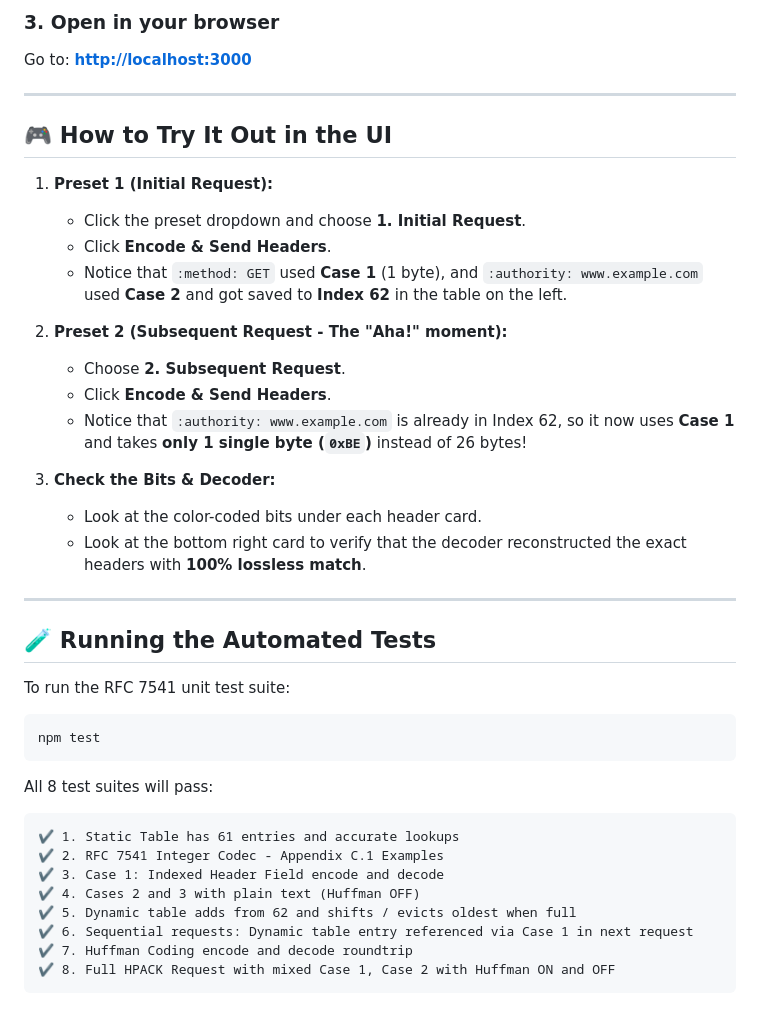
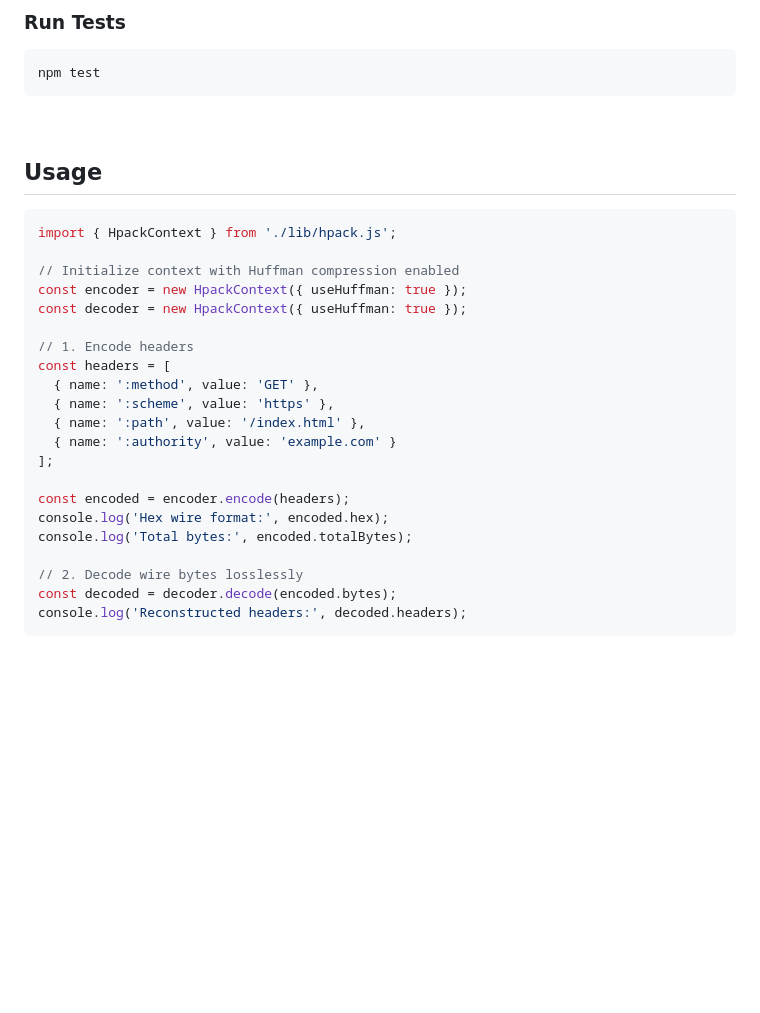
Before and after one commit to iamaadii/HPACK, a Markdown page: README.md, the part around one of its changes. Drawn GitHub-style; blank space fills up the shorter version.

````diff
--- a/README.md
+++ b/README.md
@@ -94,44 +95,34 @@ npm start
 
-### 3. Open in your browser
-Go to: **[http://localhost:3000](http://localhost:3000)**
-
----
-
-## 🎮 How to Try It Out in the UI
-
-1. **Preset 1 (Initial Request):**
-   - Click the preset dropdown and choose **1. Initial Request**.
-   - Click **Encode & Send Headers**.
-   - Notice that `:method: GET` used **Case 1** (1 byte), and `:authority: www.example.com` used **Case 2** and got saved to **Index 62** in the table on the left.
-
-2. **Preset 2 (Subsequent Request - The "Aha!" moment):**
-   - Choose **2. Subsequent Request**.
-   - Click **Encode & Send Headers**.
-   - Notice that `:authority: www.example.com` is already in Index 62, so it now uses **Case 1** and takes **only 1 single byte (`0xBE`)** instead of 26 bytes!
-
-3. **Check the Bits & Decoder:**
-   - Look at the color-coded bits under each header card.
-   - Look at the bottom right card to verify that the decoder reconstructed the exact headers with **100% lossless match**.
-
----
-
-## 🧪 Running the Automated Tests
-
-To run the RFC 7541 unit test suite:
-
+### Run Tests
 ```bash
 npm test
 ```
 
-All 8 test suites will pass:
-```text
-✔ 1. Static Table has 61 entries and accurate lookups
-✔ 2. RFC 7541 Integer Codec - Appendix C.1 Examples
-✔ 3. Case 1: Indexed Header Field encode and decode
-✔ 4. Cases 2 and 3 with plain text (Huffman OFF)
-✔ 5. Dynamic table adds from 62 and shifts / evicts oldest when full
-✔ 6. Sequential requests: Dynamic table entry referenced via Case 1 in next request
-✔ 7. Huffman Coding encode and decode roundtrip
-✔ 8. Full HPACK Request with mixed Case 1, Case 2 with Huffman ON and OFF
+<br>
+
+## Usage
+
+```javascript
+import { HpackContext } from './lib/hpack.js';
+
+// Initialize context with Huffman compression enabled
+const encoder = new HpackContext({ useHuffman: true });
+const decoder = new HpackContext({ useHuffman: true });
+
+// 1. Encode headers
+const headers = [
+  { name: ':method', value: 'GET' },
+  { name: ':scheme', value: 'https' },
+  { name: ':path', value: '/index.html' },
+  { name: ':authority', value: 'example.com' }
+];
+
+const encoded = encoder.encode(headers);
+console.log('Hex wire format:', encoded.hex);
+console.log('Total bytes:', encoded.totalBytes);
+
+// 2. Decode wire bytes losslessly
+const decoded = decoder.decode(encoded.bytes);
+console.log('Reconstructed headers:', decoded.headers);
 ```
 
````
Also changed, not shown: other parts of README.md (+110 -69 lines), screencapture-localhost-3000-2026-09-22-15_50_13.png (added).
